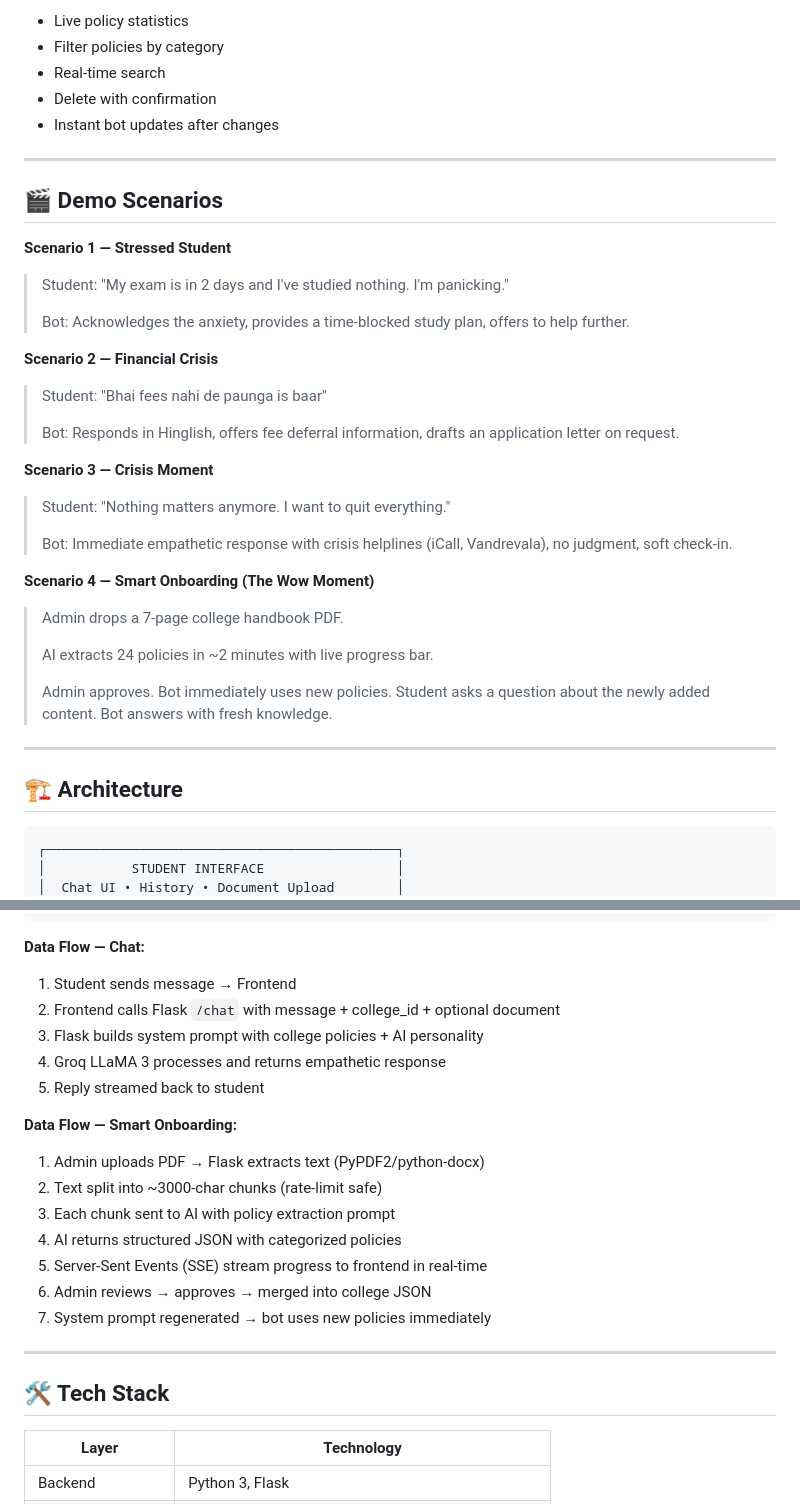
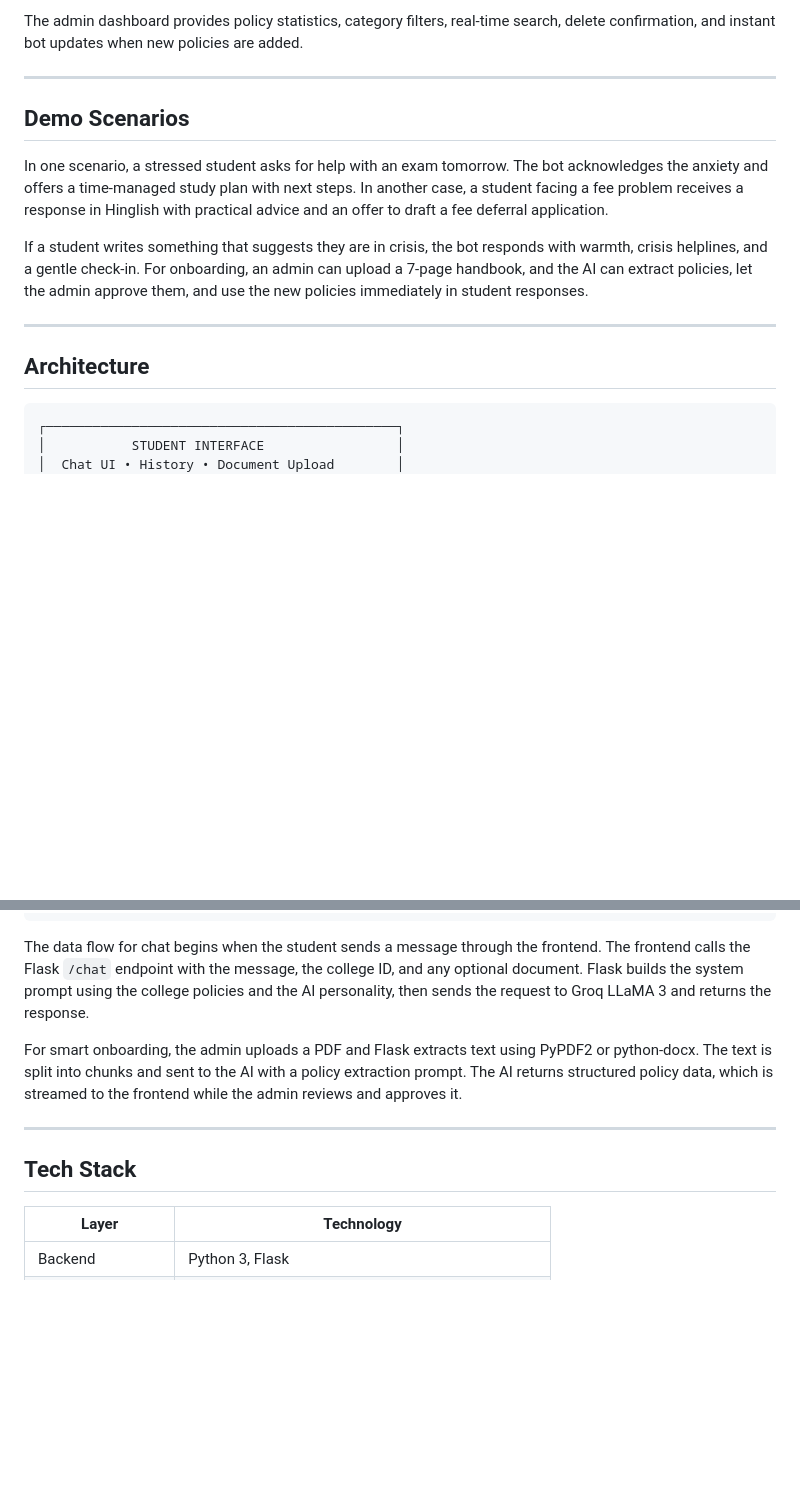
Before and after one commit to Sidhant-Gautam-25/CAMPUS-AID, a Markdown page: README.md, 2 parts joined by grey strips. Rendered like a GitHub page; blank space fills up the shorter version.

````diff
--- a/README.md
+++ b/README.md
@@ -75,43 +46,17 @@ Existing solutions fail:
 
-- Live policy statistics
-- Filter policies by category
-- Real-time search
-- Delete with confirmation
-- Instant bot updates after changes
+The admin dashboard provides policy statistics, category filters, real-time search, delete confirmation, and instant bot updates when new policies are added.
 
 ---
 
-## 🎬 Demo Scenarios
+## Demo Scenarios
 
-**Scenario 1 — Stressed Student**
+In one scenario, a stressed student asks for help with an exam tomorrow. The bot acknowledges the anxiety and offers a time-managed study plan with next steps. In another case, a student facing a fee problem receives a response in Hinglish with practical advice and an offer to draft a fee deferral application.
 
-> Student: "My exam is in 2 days and I've studied nothing. I'm panicking."
->
-> Bot: Acknowledges the anxiety, provides a time-blocked study plan, offers to help further.
-
-**Scenario 2 — Financial Crisis**
-
-> Student: "Bhai fees nahi de paunga is baar"
->
-> Bot: Responds in Hinglish, offers fee deferral information, drafts an application letter on request.
-
-**Scenario 3 — Crisis Moment**
-
-> Student: "Nothing matters anymore. I want to quit everything."
->
-> Bot: Immediate empathetic response with crisis helplines (iCall, Vandrevala), no judgment, soft check-in.
-
-**Scenario 4 — Smart Onboarding (The Wow Moment)**
-
-> Admin drops a 7-page college handbook PDF.
->
-> AI extracts 24 policies in ~2 minutes with live progress bar.
->
-> Admin approves. Bot immediately uses new policies. Student asks a question about the newly added content. Bot answers with fresh knowledge.
+If a student writes something that suggests they are in crisis, the bot responds with warmth, crisis helplines, and a gentle check-in. For onboarding, an admin can upload a 7-page handbook, and the AI can extract policies, let the admin approve them, and use the new policies immediately in student responses.
 
 ---
 
-## 🏗️ Architecture
+## Architecture
 
 ```
 ┌─────────────────────────────────────────────┐
@@ -140,27 +85,13 @@ Existing solutions fail:
 └─────────────────────────────────────────────┘
 ```
 
-**Data Flow — Chat:**
+The data flow for chat begins when the student sends a message through the frontend. The frontend calls the Flask `/chat` endpoint with the message, the college ID, and any optional document. Flask builds the system prompt using the college policies and the AI personality, then sends the request to Groq LLaMA 3 and returns the response.
 
-1. Student sends message → Frontend
-2. Frontend calls Flask `/chat` with message + college_id + optional document
-3. Flask builds system prompt with college policies + AI personality
-4. Groq LLaMA 3 processes and returns empathetic response
-5. Reply streamed back to student
-
-**Data Flow — Smart Onboarding:**
-
-1. Admin uploads PDF → Flask extracts text (PyPDF2/python-docx)
-2. Text split into ~3000-char chunks (rate-limit safe)
-3. Each chunk sent to AI with policy extraction prompt
-4. AI returns structured JSON with categorized policies
-5. Server-Sent Events (SSE) stream progress to frontend in real-time
-6. Admin reviews → approves → merged into college JSON
-7. System prompt regenerated → bot uses new policies immediately
+For smart onboarding, the admin uploads a PDF and Flask extracts text using PyPDF2 or python-docx. The text is split into chunks and sent to the AI with a policy extraction prompt. The AI returns structured policy data, which is streamed to the frontend while the admin reviews and approves it.
 
 ---
 
-## 🛠️ Tech Stack
+## Tech Stack
 
 | Layer | Technology |
 | ----- | ---------- |
````
Also changed, not shown: other parts of README.md (+30 -62 lines).
